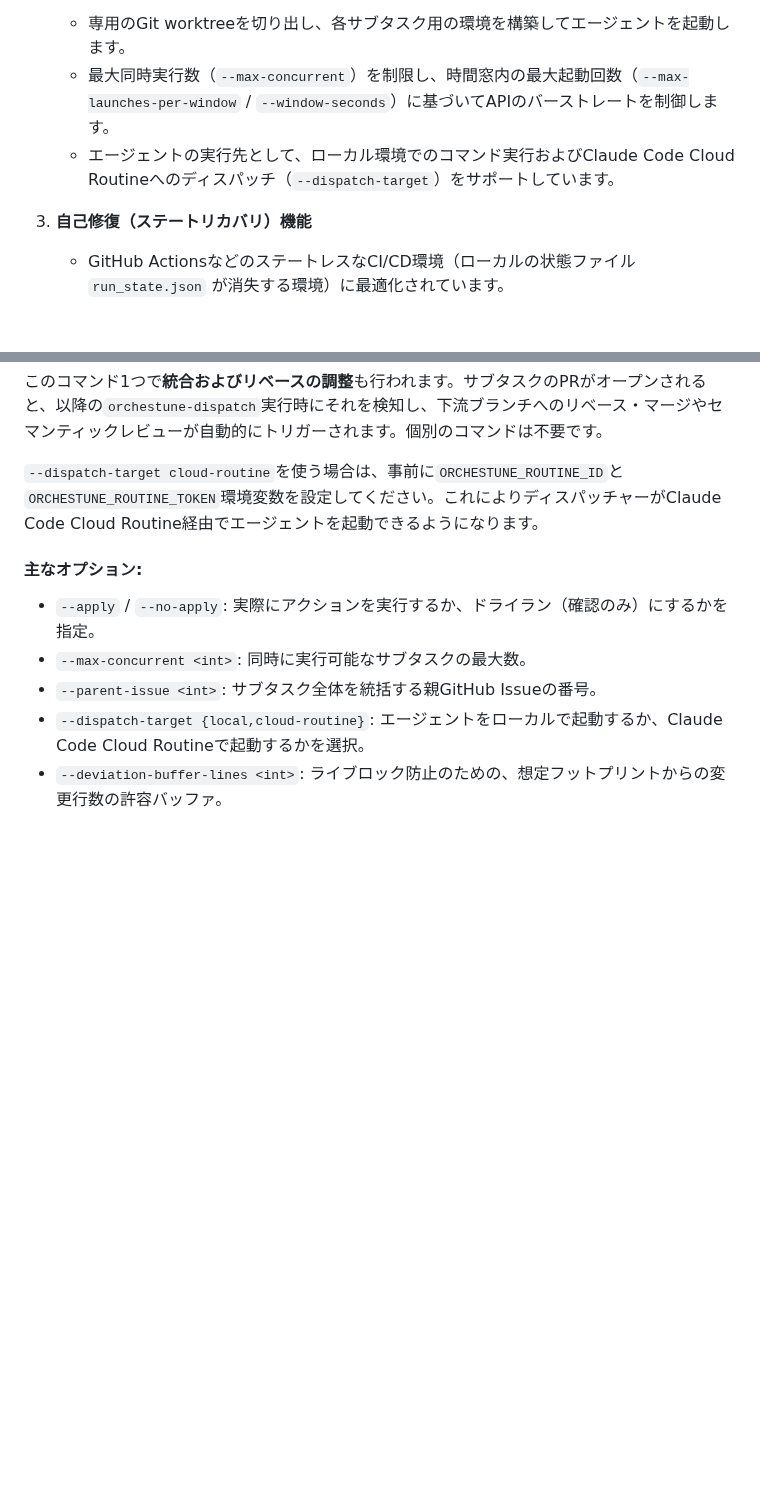
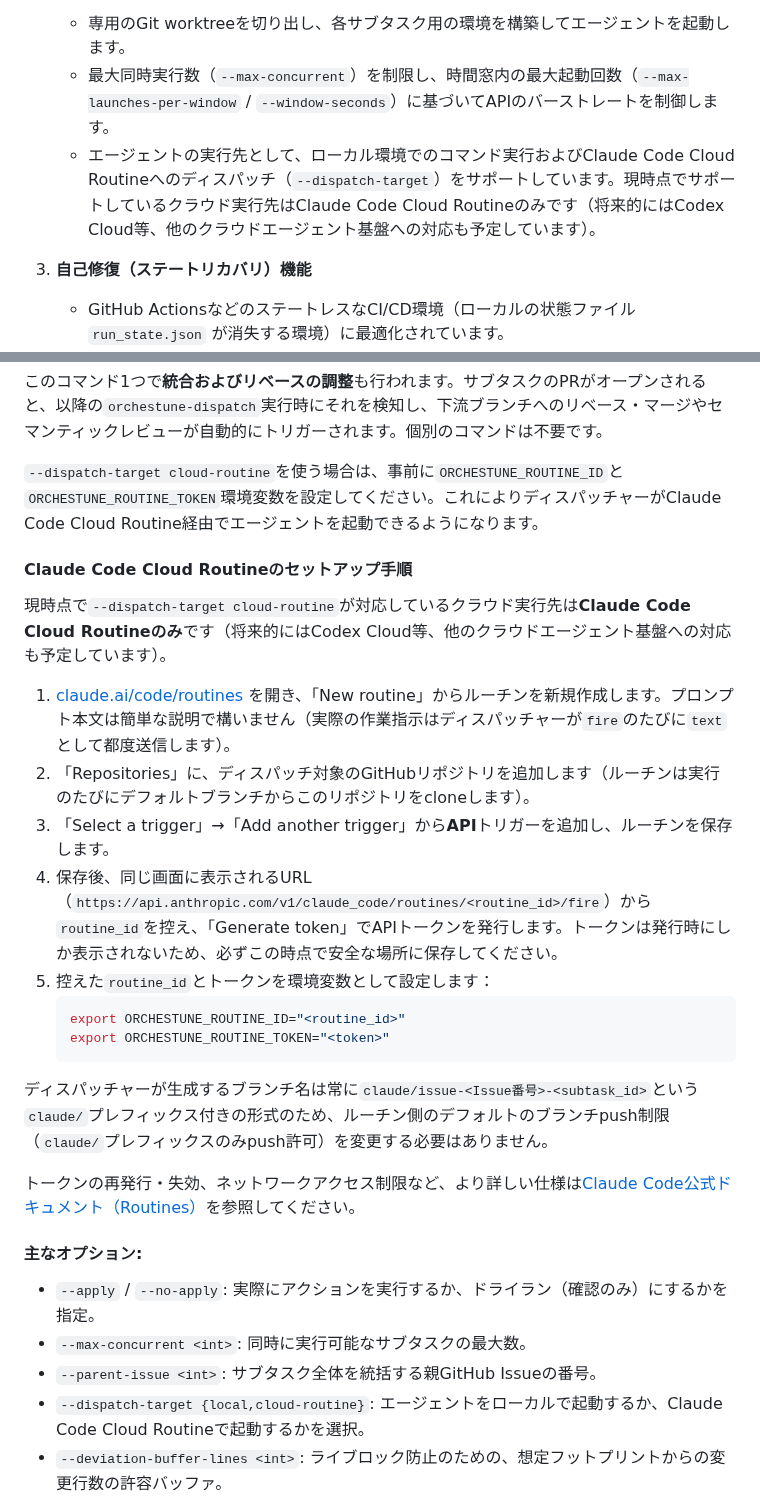
Before and after one commit to Saltmu/orchestune, a Markdown page: README.ja.md, 2 parts joined by grey strips. GitHub-like rendering; blank space fills up the shorter version.

````diff
--- a/README.ja.md
+++ b/README.ja.md
@@ -16,7 +16,7 @@ Orchestuneは、**Agentic AI開発向けのスキル**（Claude Code、Antigravi
 2. **インテリジェントなディスパッチとスケジューリング**
    - 専用のGit worktreeを切り出し、各サブタスク用の環境を構築してエージェントを起動します。
    - 最大同時実行数（`--max-concurrent`）を制限し、時間窓内の最大起動回数（`--max-launches-per-window` / `--window-seconds`）に基づいてAPIのバーストレートを制御します。
-   - エージェントの実行先として、ローカル環境でのコマンド実行およびClaude Code Cloud Routineへのディスパッチ（`--dispatch-target`）をサポートしています。
+   - エージェントの実行先として、ローカル環境でのコマンド実行およびClaude Code Cloud Routineへのディスパッチ（`--dispatch-target`）をサポートしています。現時点でサポートしているクラウド実行先はClaude Code Cloud Routineのみです（将来的にはCodex Cloud等、他のクラウドエージェント基盤への対応も予定しています）。
 
 3. **自己修復（ステートリカバリ）機能**
    - GitHub ActionsなどのステートレスなCI/CD環境（ローカルの状態ファイル `run_state.json` が消失する環境）に最適化されています。
@@ -130,6 +130,24 @@ orchestune-dispatch
 
 `--dispatch-target cloud-routine`を使う場合は、事前に`ORCHESTUNE_ROUTINE_ID`と`ORCHESTUNE_ROUTINE_TOKEN`環境変数を設定してください。これによりディスパッチャーがClaude Code Cloud Routine経由でエージェントを起動できるようになります。
 
+#### Claude Code Cloud Routineのセットアップ手順
+
+現時点で`--dispatch-target cloud-routine`が対応しているクラウド実行先は**Claude Code Cloud Routineのみ**です（将来的にはCodex Cloud等、他のクラウドエージェント基盤への対応も予定しています）。
+
+1. [claude.ai/code/routines](https://claude.ai/code/routines) を開き、「New routine」からルーチンを新規作成します。プロンプト本文は簡単な説明で構いません（実際の作業指示はディスパッチャーが`fire`のたびに`text`として都度送信します）。
+2. 「Repositories」に、ディスパッチ対象のGitHubリポジトリを追加します（ルーチンは実行のたびにデフォルトブランチからこのリポジトリをcloneします）。
+3. 「Select a trigger」→「Add another trigger」から**API**トリガーを追加し、ルーチンを保存します。
+4. 保存後、同じ画面に表示されるURL（`https://api.anthropic.com/v1/claude_code/routines/<routine_id>/fire`）から`routine_id`を控え、「Generate token」でAPIトークンを発行します。トークンは発行時にしか表示されないため、必ずこの時点で安全な場所に保存してください。
+5. 控えた`routine_id`とトークンを環境変数として設定します：
+   ```bash
+   export ORCHESTUNE_ROUTINE_ID="<routine_id>"
+   export ORCHESTUNE_ROUTINE_TOKEN="<token>"
+   ```
+
+ディスパッチャーが生成するブランチ名は常に`claude/issue-<Issue番号>-<subtask_id>`という`claude/`プレフィックス付きの形式のため、ルーチン側のデフォルトのブランチpush制限（`claude/`プレフィックスのみpush許可）を変更する必要はありません。
+
+トークンの再発行・失効、ネットワークアクセス制限など、より詳しい仕様は[Claude Code公式ドキュメント（Routines）](https://code.claude.com/docs/en/routines.md)を参照してください。
+
 #### 主なオプション:
 - `--apply` / `--no-apply`: 実際にアクションを実行するか、ドライラン（確認のみ）にするかを指定。
 - `--max-concurrent <int>`: 同時に実行可能なサブタスクの最大数。
````
Also changed, not shown: README.md (+19 -1 lines), skills/orchestune-dispatch/SKILL.md (+1 -1 lines).
